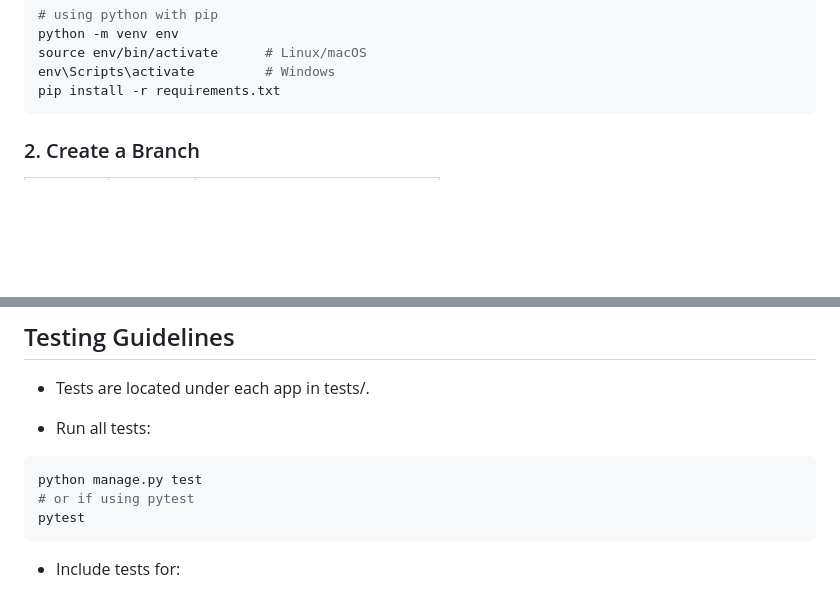
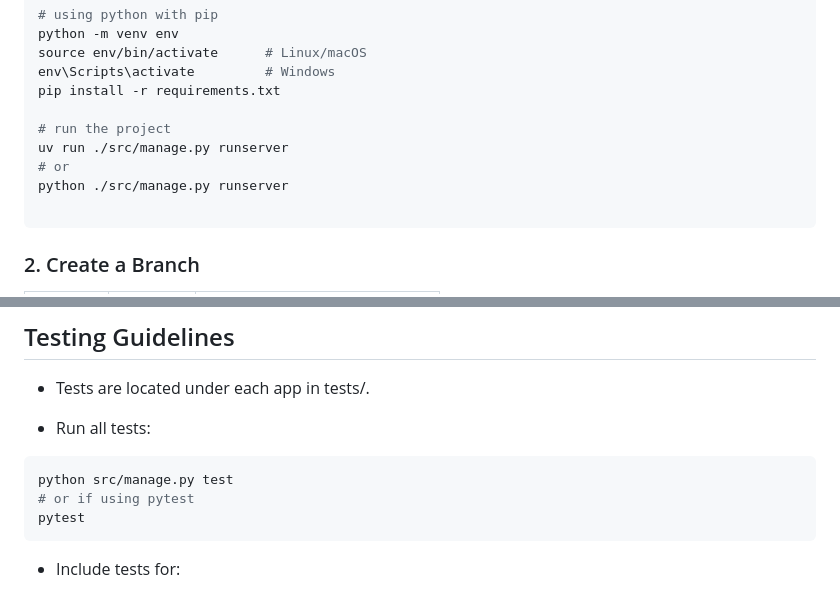
Before and after one commit to Django-Rwanda/django-rwanda-portal, a Markdown page: CONTRIBUTING.md, 2 parts joined by grey strips. Rendered like a GitHub page; blank space fills up the shorter version.

Commit message:
updated migration configs for project

````diff
--- a/CONTRIBUTING.md
+++ b/CONTRIBUTING.md
@@ -35,6 +35,12 @@ python -m venv env
 source env/bin/activate      # Linux/macOS
 env\Scripts\activate         # Windows
 pip install -r requirements.txt
+
+# run the project
+uv run ./src/manage.py runserver
+# or
+python ./src/manage.py runserver
+
 ```
 
 ### 2. Create a Branch
@@ -109,7 +115,7 @@ Push your branch to your fork:
 - Run all tests:
 
 ```bash
-python manage.py test
+python src/manage.py test
 # or if using pytest
 pytest
 ```
````
Also changed, not shown: DEVELOPMENT_GUIDE.md (+4 -3 lines), README.md (+12 -2 lines).
